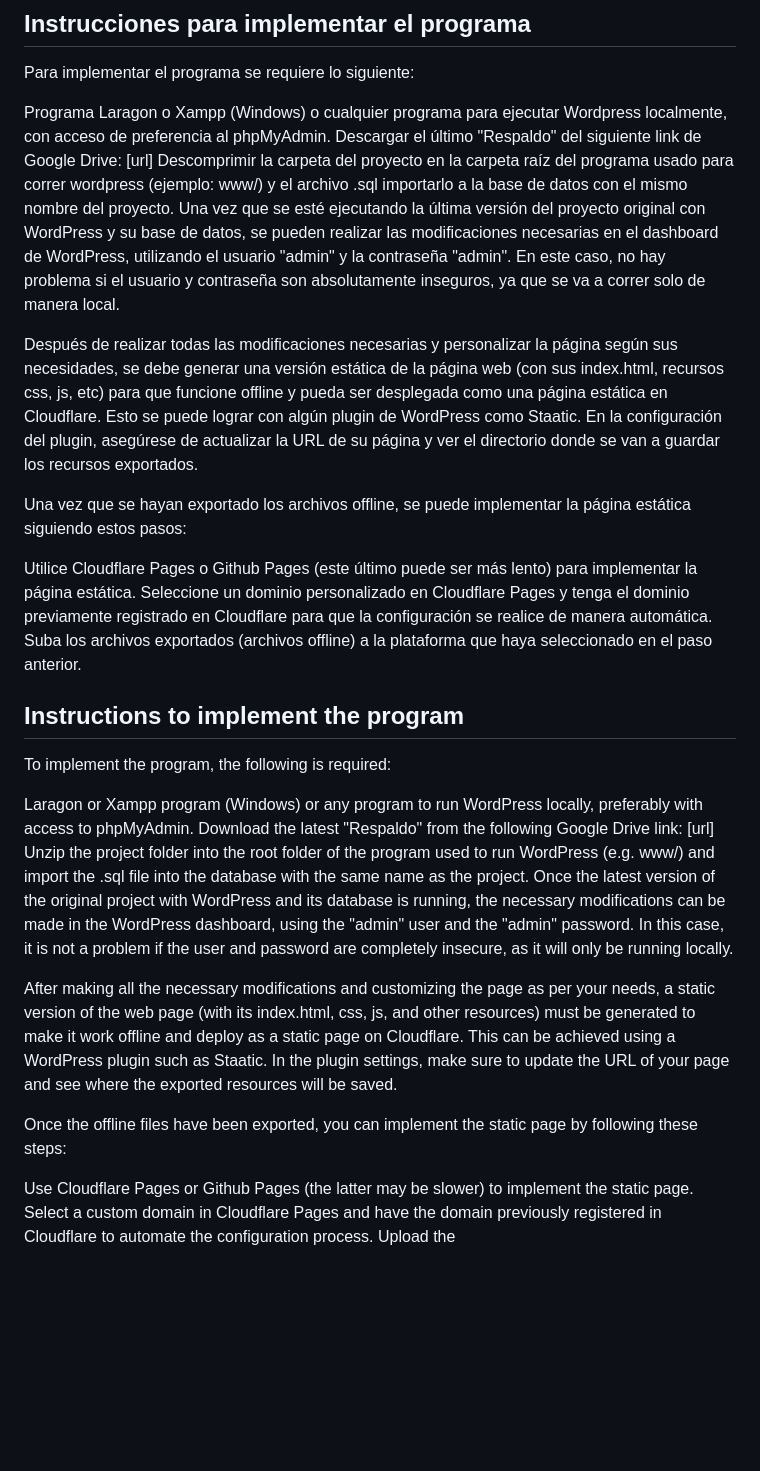
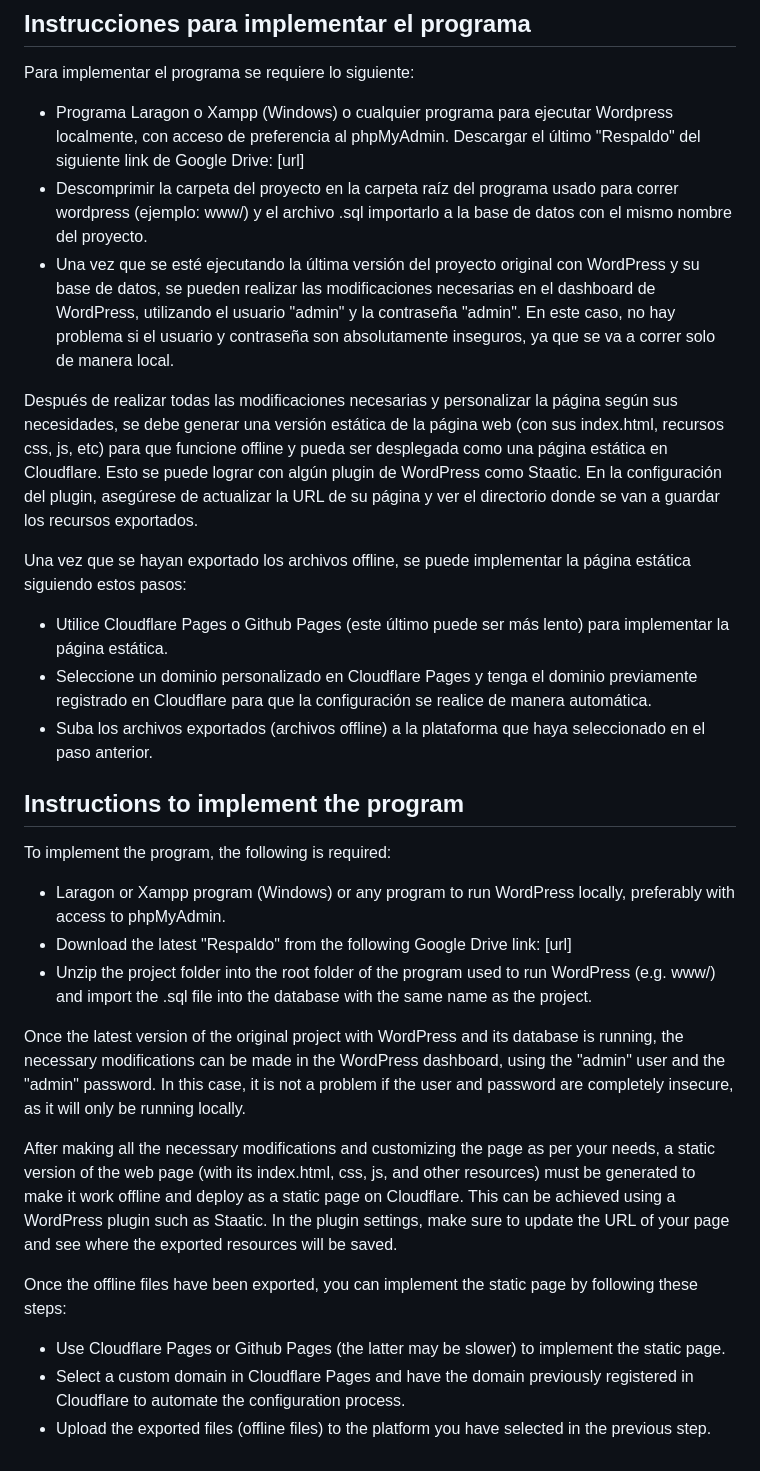
Before and after one commit to fernandodilland/fernandodilland.com, a Markdown page: README.md, the part around the change. Rendered like a GitHub page; blank space fills up the shorter version.

```diff
--- a/README.md
+++ b/README.md
@@ -1,31 +1,32 @@
 ## Instrucciones para implementar el programa
 Para implementar el programa se requiere lo siguiente:
 
-Programa Laragon o Xampp (Windows) o cualquier programa para ejecutar Wordpress localmente, con acceso de preferencia al phpMyAdmin.
+- Programa Laragon o Xampp (Windows) o cualquier programa para ejecutar Wordpress localmente, con acceso de preferencia al phpMyAdmin.
 Descargar el último "Respaldo" del siguiente link de Google Drive: [url]
-Descomprimir la carpeta del proyecto en la carpeta raíz del programa usado para correr wordpress (ejemplo: www/) y el archivo .sql importarlo a la base de datos con el mismo nombre del proyecto.
-Una vez que se esté ejecutando la última versión del proyecto original con WordPress y su base de datos, se pueden realizar las modificaciones necesarias en el dashboard de WordPress, utilizando el usuario "admin" y la contraseña "admin". En este caso, no hay problema si el usuario y contraseña son absolutamente inseguros, ya que se va a correr solo de manera local.
+- Descomprimir la carpeta del proyecto en la carpeta raíz del programa usado para correr wordpress (ejemplo: www/) y el archivo .sql importarlo a la base de datos con el mismo nombre del proyecto.
+- Una vez que se esté ejecutando la última versión del proyecto original con WordPress y su base de datos, se pueden realizar las modificaciones necesarias en el dashboard de WordPress, utilizando el usuario "admin" y la contraseña "admin". En este caso, no hay problema si el usuario y contraseña son absolutamente inseguros, ya que se va a correr solo de manera local.
 
 Después de realizar todas las modificaciones necesarias y personalizar la página según sus necesidades, se debe generar una versión estática de la página web (con sus index.html, recursos css, js, etc) para que funcione offline y pueda ser desplegada como una página estática en Cloudflare. Esto se puede lograr con algún plugin de WordPress como Staatic. En la configuración del plugin, asegúrese de actualizar la URL de su página y ver el directorio donde se van a guardar los recursos exportados.
 
 Una vez que se hayan exportado los archivos offline, se puede implementar la página estática siguiendo estos pasos:
 
-Utilice Cloudflare Pages o Github Pages (este último puede ser más lento) para implementar la página estática.
-Seleccione un dominio personalizado en Cloudflare Pages y tenga el dominio previamente registrado en Cloudflare para que la configuración se realice de manera automática.
-Suba los archivos exportados (archivos offline) a la plataforma que haya seleccionado en el paso anterior.
+- Utilice Cloudflare Pages o Github Pages (este último puede ser más lento) para implementar la página estática.
+- Seleccione un dominio personalizado en Cloudflare Pages y tenga el dominio previamente registrado en Cloudflare para que la configuración se realice de manera automática.
+- Suba los archivos exportados (archivos offline) a la plataforma que haya seleccionado en el paso anterior.
 
 ## Instructions to implement the program
 To implement the program, the following is required:
 
-Laragon or Xampp program (Windows) or any program to run WordPress locally, preferably with access to phpMyAdmin.
-Download the latest "Respaldo" from the following Google Drive link: [url]
-Unzip the project folder into the root folder of the program used to run WordPress (e.g. www/) and import the .sql file into the database with the same name as the project.
+- Laragon or Xampp program (Windows) or any program to run WordPress locally, preferably with access to phpMyAdmin.
+- Download the latest "Respaldo" from the following Google Drive link: [url]
+- Unzip the project folder into the root folder of the program used to run WordPress (e.g. www/) and import the .sql file into the database with the same name as the project.
+
 Once the latest version of the original project with WordPress and its database is running, the necessary modifications can be made in the WordPress dashboard, using the "admin" user and the "admin" password. In this case, it is not a problem if the user and password are completely insecure, as it will only be running locally.
 
 After making all the necessary modifications and customizing the page as per your needs, a static version of the web page (with its index.html, css, js, and other resources) must be generated to make it work offline and deploy as a static page on Cloudflare. This can be achieved using a WordPress plugin such as Staatic. In the plugin settings, make sure to update the URL of your page and see where the exported resources will be saved.
 
 Once the offline files have been exported, you can implement the static page by following these steps:
 
-Use Cloudflare Pages or Github Pages (the latter may be slower) to implement the static page.
-Select a custom domain in Cloudflare Pages and have the domain previously registered in Cloudflare to automate the configuration process.
-Upload the
+- Use Cloudflare Pages or Github Pages (the latter may be slower) to implement the static page.
+- Select a custom domain in Cloudflare Pages and have the domain previously registered in Cloudflare to automate the configuration process.
+- Upload the exported files (offline files) to the platform you have selected in the previous step.
```
